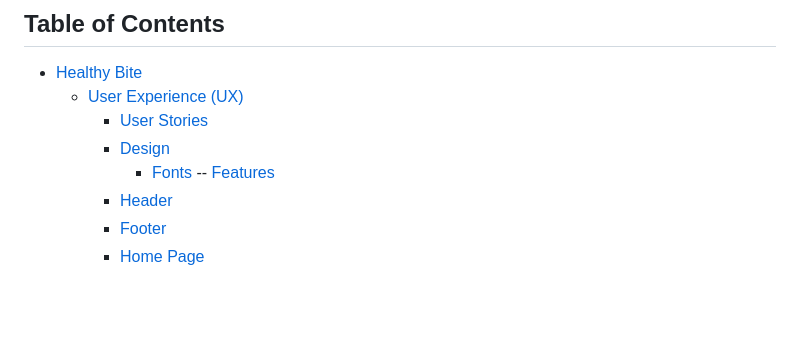
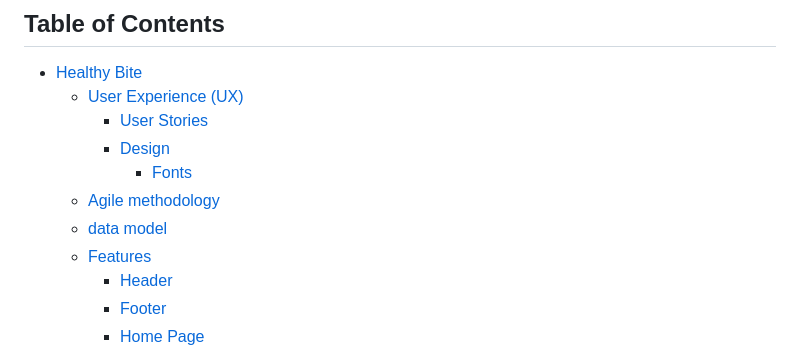
Before and after one commit to thiago-23/Healthy_Bite, a Markdown page: README.md, the part around the change printed below. Rendered like a GitHub page; blank space fills up the shorter version.

```diff
--- a/README.md
+++ b/README.md
@@ -15,7 +15,9 @@ You can visit the live version of the blog here: [Healthy Bite](https://tgo-heal
       - [User Stories](#user-stories)
       - [Design](#design)
         - [Fonts](#fonts)
-  -- [Features](#features)
+  - [Agile methodology ](#agile-methodology)
+  - [data model](#data-model)
+  - [Features](#features)
     - [Header](#header)
     - [Footer](#footer)
     - [Home Page](#home-page)
```
Also changed, not shown: other parts of README.md (+20 -0 lines), docs/readme_images/diagram.png (added).
